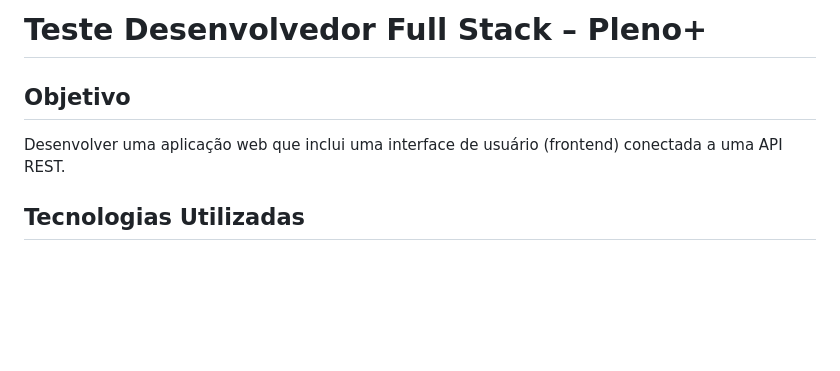
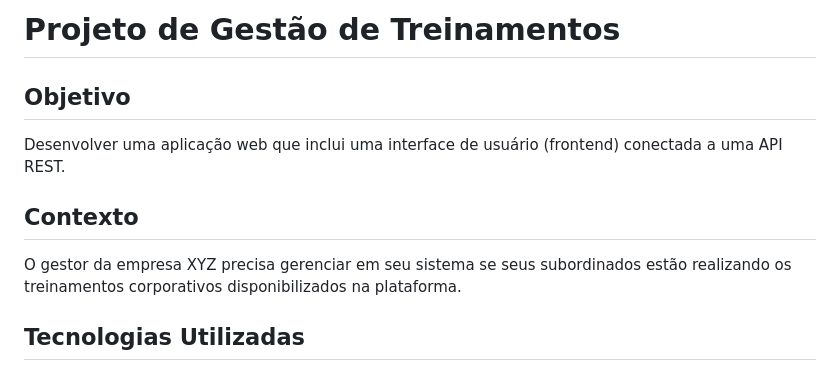
Before and after one commit to vitormeloa/training-management, a Markdown page: README.md, the part around the change. Rendered like a GitHub page; blank space fills up the shorter version.

Commit message:
wip: updating README.md

```diff
--- a/README.md
+++ b/README.md
@@ -1,7 +1,10 @@
-# Teste Desenvolvedor Full Stack – Pleno+
+# Projeto de Gestão de Treinamentos
 
 ## Objetivo
 Desenvolver uma aplicação web que inclui uma interface de usuário (frontend) conectada a uma API REST.
+
+## Contexto
+O gestor da empresa XYZ precisa gerenciar em seu sistema se seus subordinados estão realizando os treinamentos corporativos disponibilizados na plataforma.
 
 ## Tecnologias Utilizadas
 - PHP 8.3
```
